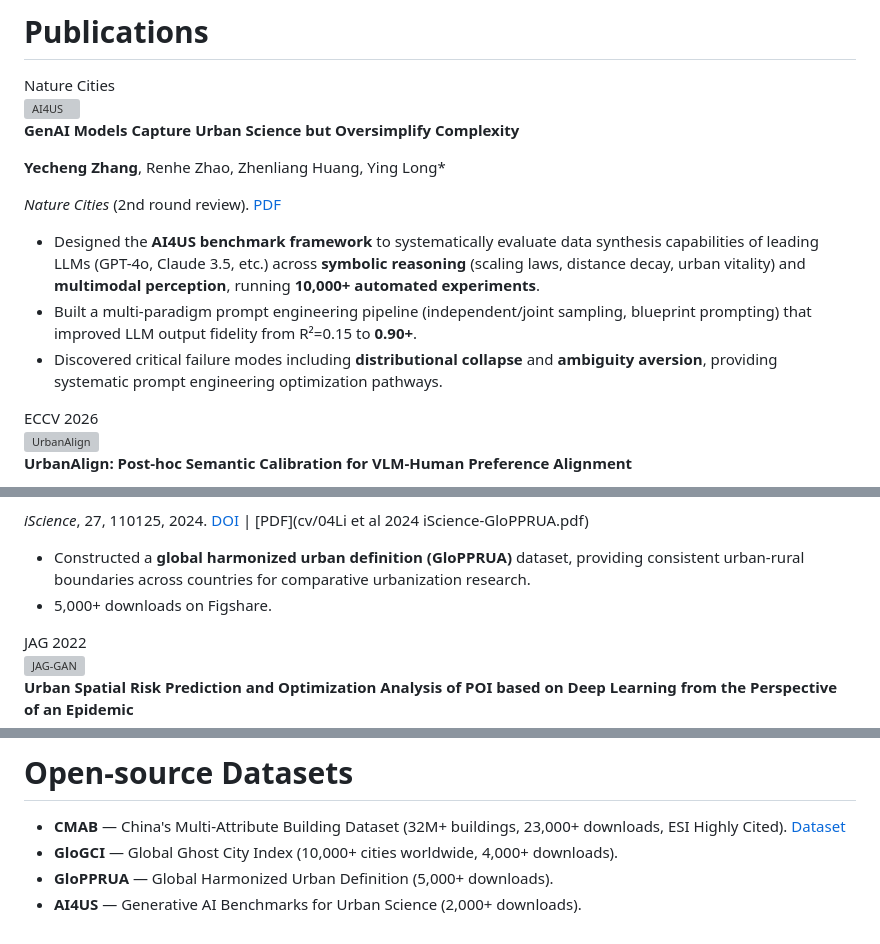
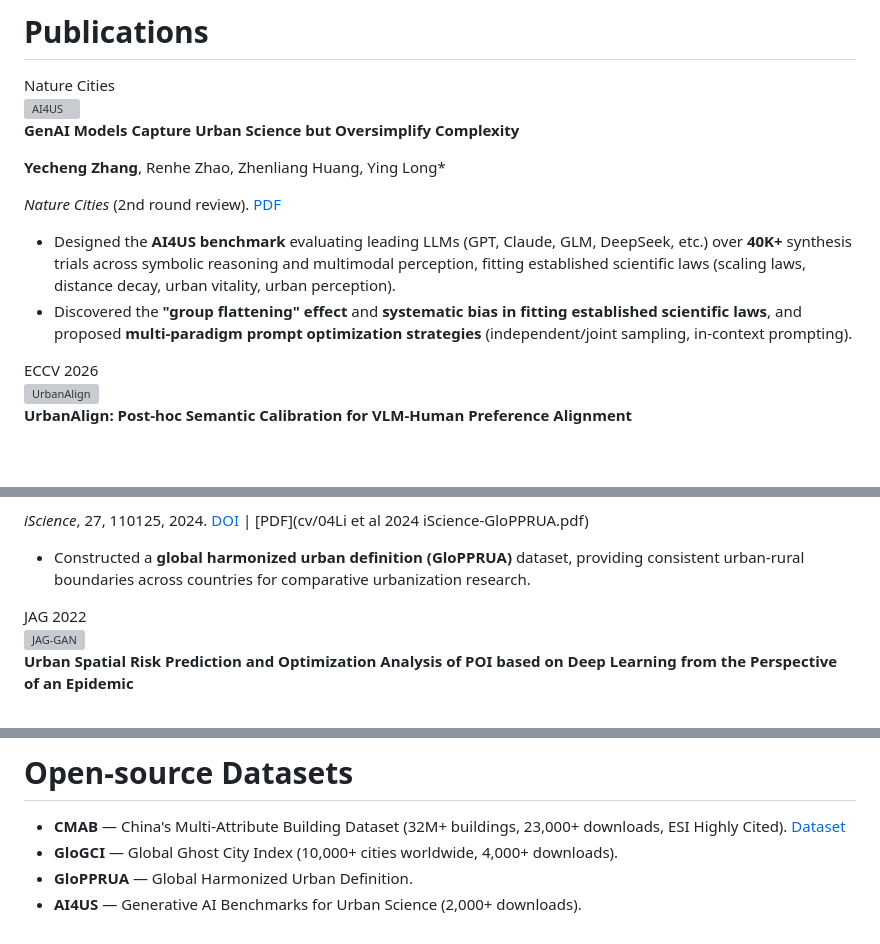
Before and after one commit to 24kchengYe/24kchengYe.github.io, a Markdown page: _pages/about.md, 3 parts joined by grey strips. GitHub-like rendering; blank space fills up the shorter version; grey boxes are pictures that could not be loaded.

Commit message:
Update GenAI description to match latest CV, remove iScience download count
- AI4US: 40K+ trials, "group flattening" effect, more LLM models
- Removed unverified "5,000+ downloads" from iScience/GloPPRUA

Co-Authored-By: Claude Opus 4.6 <noreply@anthropic.com>

```diff
--- a/_pages/about.md
+++ b/_pages/about.md
@@ -52,9 +52,8 @@ My research interests include **LLM/VLM evaluation and alignment**, **multi-agen
 
 *Nature Cities* (2nd round review). [PDF](cv/aiusv3.pdf)
 
-- Designed the **AI4US benchmark framework** to systematically evaluate data synthesis capabilities of leading LLMs (GPT-4o, Claude 3.5, etc.) across **symbolic reasoning** (scaling laws, distance decay, urban vitality) and **multimodal perception**, running **10,000+ automated experiments**.
-- Built a multi-paradigm prompt engineering pipeline (independent/joint sampling, blueprint prompting) that improved LLM output fidelity from R²=0.15 to **0.90+**.
-- Discovered critical failure modes including **distributional collapse** and **ambiguity aversion**, providing systematic prompt engineering optimization pathways.
+- Designed the **AI4US benchmark** evaluating leading LLMs (GPT, Claude, GLM, DeepSeek, etc.) over **40K+** synthesis trials across symbolic reasoning and multimodal perception, fitting established scientific laws (scaling laws, distance decay, urban vitality, urban perception).
+- Discovered the **"group flattening" effect** and **systematic bias in fitting established scientific laws**, and proposed **multi-paradigm prompt optimization strategies** (independent/joint sampling, in-context prompting).
 </div>
 </div>
 
@@ -112,7 +111,6 @@ Wenyue Li&dagger;, **Yecheng Zhang**&dagger;, Mengxing Li, Ying Long*
 *iScience*, 27, 110125, 2024. [DOI](https://doi.org/10.1016/j.isci.2024.110125) \| [PDF](cv/04Li et al 2024 iScience-GloPPRUA.pdf)
 
 - Constructed a **global harmonized urban definition (GloPPRUA)** dataset, providing consistent urban-rural boundaries across countries for comparative urbanization research.
-- 5,000+ downloads on Figshare.
 </div>
 </div>
 
@@ -198,5 +196,5 @@ Chengyang Shi, ..., **Yecheng Zhang**, Danni Niu
 # Open-source Datasets
 - **CMAB** — China's Multi-Attribute Building Dataset (32M+ buildings, 23,000+ downloads, ESI Highly Cited). [Dataset](https://figshare.com/authors/Yecheng_Zhang/20402873)
 - **GloGCI** — Global Ghost City Index (10,000+ cities worldwide, 4,000+ downloads).
-- **GloPPRUA** — Global Harmonized Urban Definition (5,000+ downloads).
+- **GloPPRUA** — Global Harmonized Urban Definition.
 - **AI4US** — Generative AI Benchmarks for Urban Science (2,000+ downloads).
```
